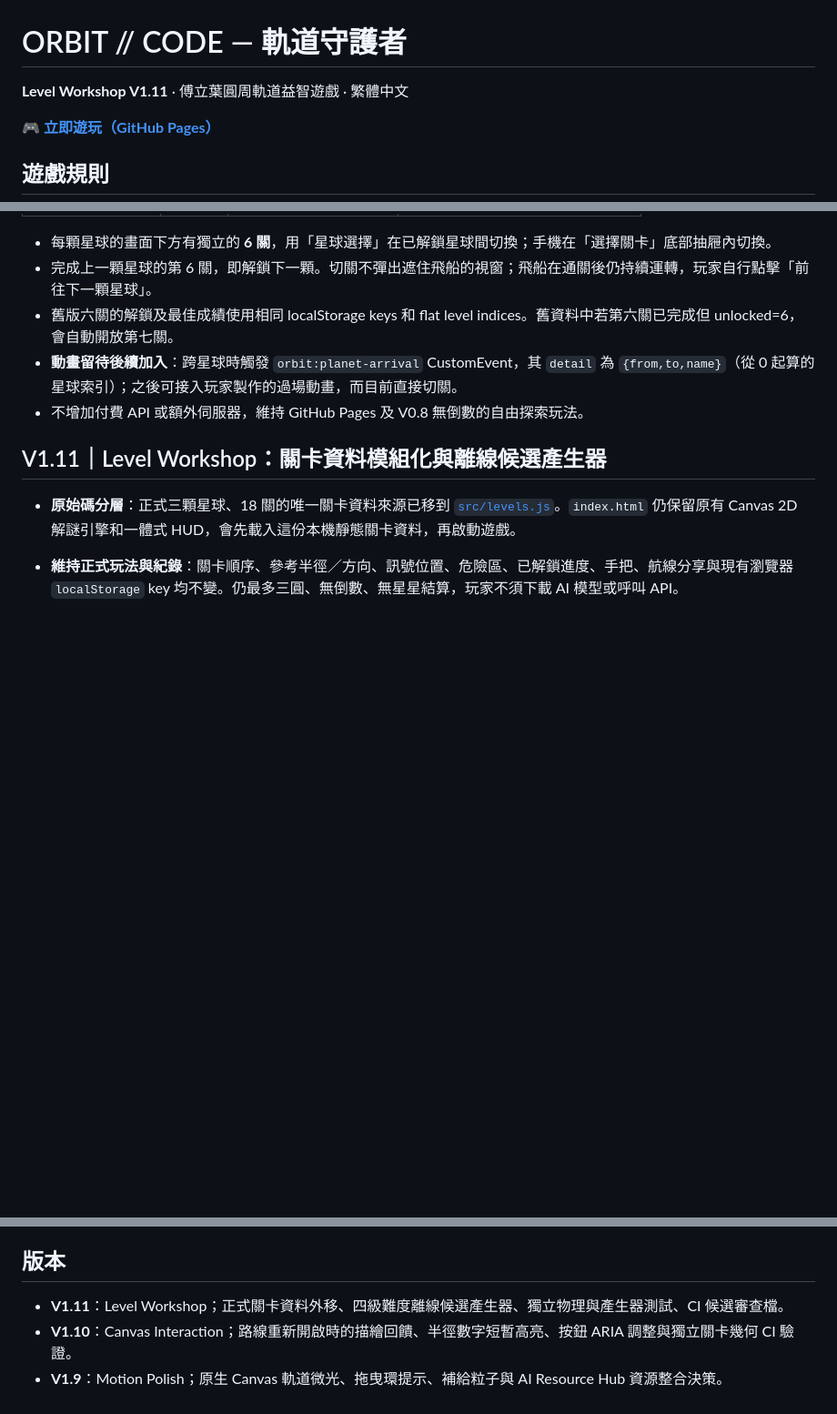
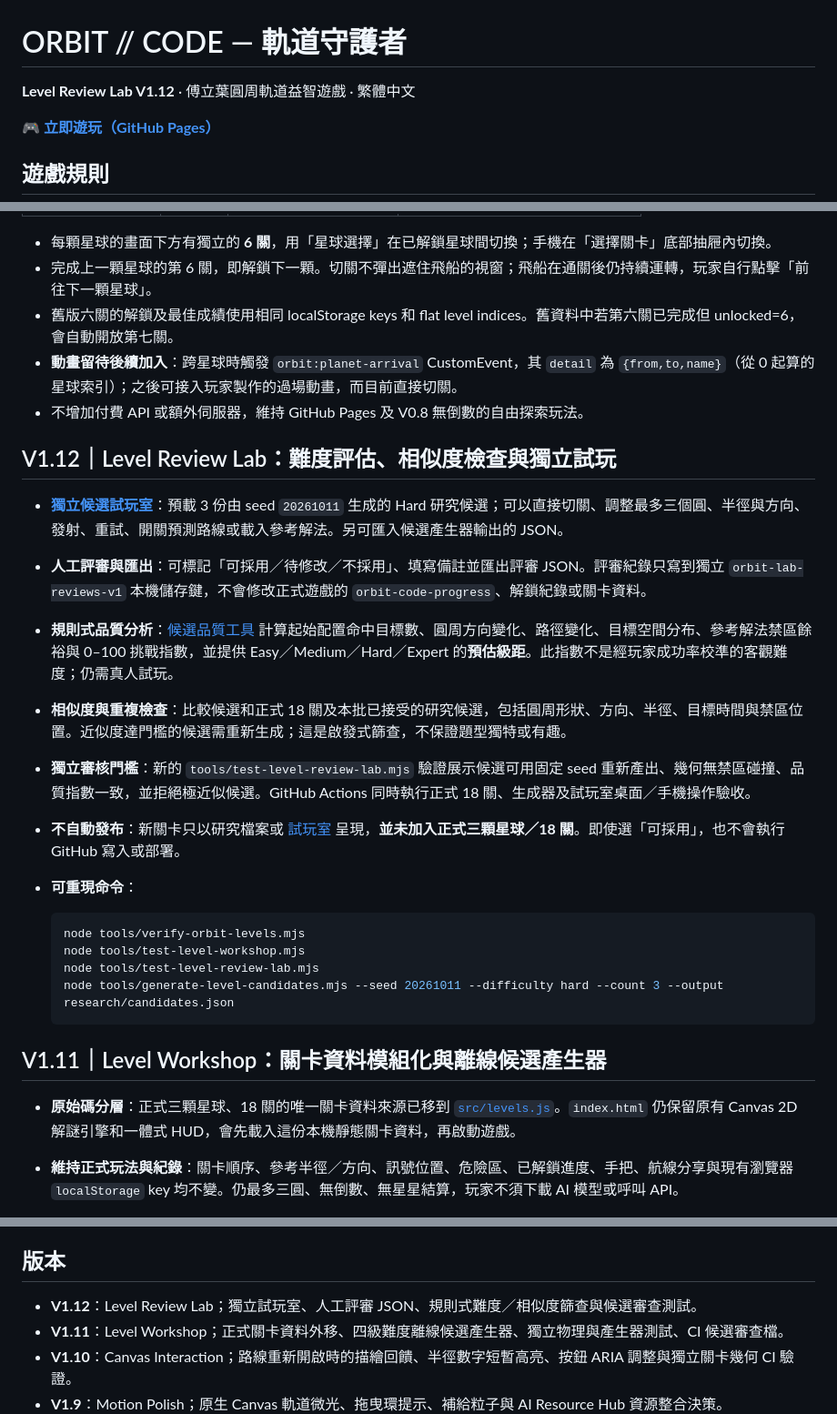
Before and after one commit to qookey109-pixel/orbit-guardians, a Markdown page: README.md, 3 parts joined by grey strips. Shown at 91% size. Drawn GitHub-style; blank space fills up the shorter version.

Commit message:
docs: V1.12 review lab, explainable novelty triage, human review and safety separation

````diff
--- a/README.md
+++ b/README.md
@@ -1,6 +1,6 @@
 # ORBIT // CODE — 軌道守護者
 
-**Level Workshop V1.11** · 傅立葉圓周軌道益智遊戲 · 繁體中文
+**Level Review Lab V1.12** · 傅立葉圓周軌道益智遊戲 · 繁體中文
 
 🎮 **[立即遊玩（GitHub Pages）](https://qookey109-pixel.github.io/orbit-guardians/)**
 
@@ -59,6 +59,23 @@
 - 舊版六關的解鎖及最佳成績使用相同 localStorage keys 和 flat level indices。舊資料中若第六關已完成但 unlocked=6，會自動開放第七關。
 - **動畫留待後續加入**：跨星球時觸發 `orbit:planet-arrival` CustomEvent，其 `detail` 為 `{from,to,name}`（從 0 起算的星球索引）；之後可接入玩家製作的過場動畫，而目前直接切關。
 - 不增加付費 API 或額外伺服器，維持 GitHub Pages 及 V0.8 無倒數的自由探索玩法。
+
+## V1.12｜Level Review Lab：難度評估、相似度檢查與獨立試玩
+
+- **[獨立候選試玩室](https://qookey109-pixel.github.io/orbit-guardians/lab/)**：預載 3 份由 seed `20261011` 生成的 Hard 研究候選；可以直接切關、調整最多三個圓、半徑與方向、發射、重試、開關預測路線或載入參考解法。另可匯入候選產生器輸出的 JSON。
+- **人工評審與匯出**：可標記「可採用／待修改／不採用」、填寫備註並匯出評審 JSON。評審紀錄只寫到獨立 `orbit-lab-reviews-v1` 本機儲存鍵，不會修改正式遊戲的 `orbit-code-progress`、解鎖紀錄或關卡資料。
+- **規則式品質分析**：[候選品質工具](tools/level-quality.mjs) 計算起始配置命中目標數、圓周方向變化、路徑變化、目標空間分布、參考解法禁區餘裕與 0–100 挑戰指數，並提供 Easy／Medium／Hard／Expert 的**預估級距**。此指數不是經玩家成功率校準的客觀難度；仍需真人試玩。
+- **相似度與重複檢查**：比較候選和正式 18 關及本批已接受的研究候選，包括圓周形狀、方向、半徑、目標時間與禁區位置。近似度達門檻的候選需重新生成；這是啟發式篩查，不保證題型獨特或有趣。
+- **獨立審核門檻**：新的 `tools/test-level-review-lab.mjs` 驗證展示候選可用固定 seed 重新產出、幾何無禁區碰撞、品質指數一致，並拒絕極近似候選。GitHub Actions 同時執行正式 18 關、生成器及試玩室桌面／手機操作驗收。
+- **不自動發布**：新關卡只以研究檔案或 [試玩室](lab/) 呈現，**並未加入正式三顆星球／18 關**。即使選「可採用」，也不會執行 GitHub 寫入或部署。
+- **可重現命令**：
+
+  ```bash
+  node tools/verify-orbit-levels.mjs
+  node tools/test-level-workshop.mjs
+  node tools/test-level-review-lab.mjs
+  node tools/generate-level-candidates.mjs --seed 20261011 --difficulty hard --count 3 --output research/candidates.json
+  ```
 
 ## V1.11｜Level Workshop：關卡資料模組化與離線候選產生器
 
@@ -157,6 +174,7 @@
 
 ## 版本
 
+- **V1.12**：Level Review Lab；獨立試玩室、人工評審 JSON、規則式難度／相似度篩查與候選審查測試。
 - **V1.11**：Level Workshop；正式關卡資料外移、四級難度離線候選產生器、獨立物理與產生器測試、CI 候選審查檔。
 - **V1.10**：Canvas Interaction；路線重新開啟時的描繪回饋、半徑數字短暫高亮、按鈕 ARIA 調整與獨立關卡幾何 CI 驗證。
 - **V1.9**：Motion Polish；原生 Canvas 軌道微光、拖曳環提示、補給粒子與 AI Resource Hub 資源整合決策。
````
